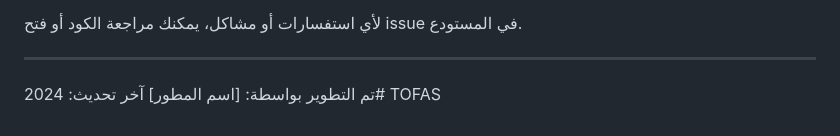
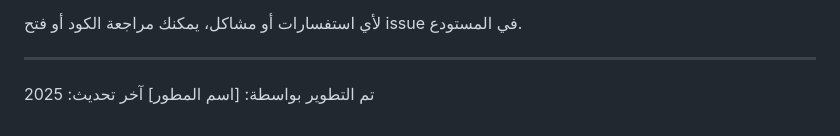
Before and after one commit to laayad69-art/TOFAS, a Markdown page: README.md, the part around the change. GitHub-like rendering.

Commit message:
Change last updated date to 2025 in README.md

```diff
--- a/README.md
+++ b/README.md
@@ -164,4 +164,4 @@ javascript-test/
 ---
 
 تم التطوير بواسطة: [اسم المطور]
-آخر تحديث: 2024# TOFAS
+آخر تحديث: 2025
```
